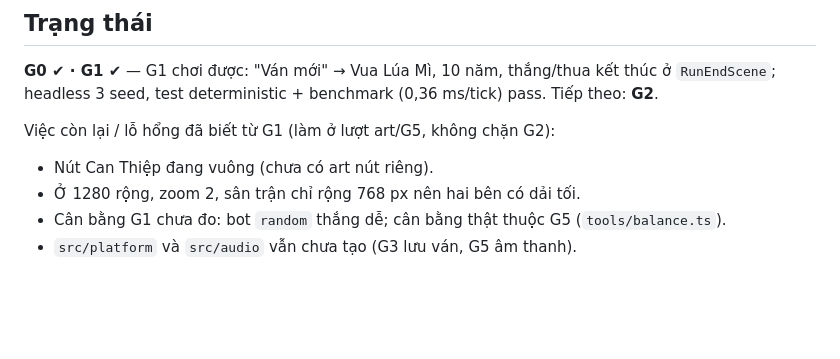
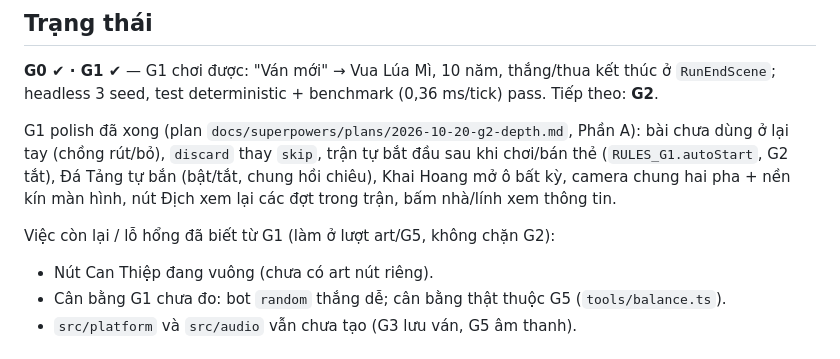
Before and after one commit to ThachHuynhIT/ashen-hollow, a Markdown page: docs/ROADMAP.md, the part around the change. Rendered like a GitHub page; blank space fills up the shorter version.

```diff
--- a/docs/ROADMAP.md
+++ b/docs/ROADMAP.md
@@ -17,10 +17,11 @@ Game đổi thể loại từ colony sim sang **roguelite xây vương quốc +
 
 **G0 ✔ · G1 ✔** — G1 chơi được: "Ván mới" → Vua Lúa Mì, 10 năm, thắng/thua kết thúc ở `RunEndScene`; headless 3 seed, test deterministic + benchmark (0,36 ms/tick) pass. Tiếp theo: **G2**.
 
+G1 polish đã xong (plan `docs/superpowers/plans/2026-10-20-g2-depth.md`, Phần A): bài chưa dùng ở lại tay (chồng rút/bỏ), `discard` thay `skip`, trận tự bắt đầu sau khi chơi/bán thẻ (`RULES_G1.autoStart`, G2 tắt), Đá Tảng tự bắn (bật/tắt, chung hồi chiêu), Khai Hoang mở ô bất kỳ, camera chung hai pha + nền kín màn hình, nút Địch xem lại các đợt trong trận, bấm nhà/lính xem thông tin.
+
 Việc còn lại / lỗ hổng đã biết từ G1 (làm ở lượt art/G5, không chặn G2):
 
 - Nút Can Thiệp đang vuông (chưa có art nút riêng).
-- Ở 1280 rộng, zoom 2, sân trận chỉ rộng 768 px nên hai bên có dải tối.
 - Cân bằng G1 chưa đo: bot `random` thắng dễ; cân bằng thật thuộc G5 (`tools/balance.ts`).
 - `src/platform` và `src/audio` vẫn chưa tạo (G3 lưu ván, G5 âm thanh).
 
```
Also changed, not shown: CLAUDE.md (+1 -1 lines), README.md (+2 -1 lines).
